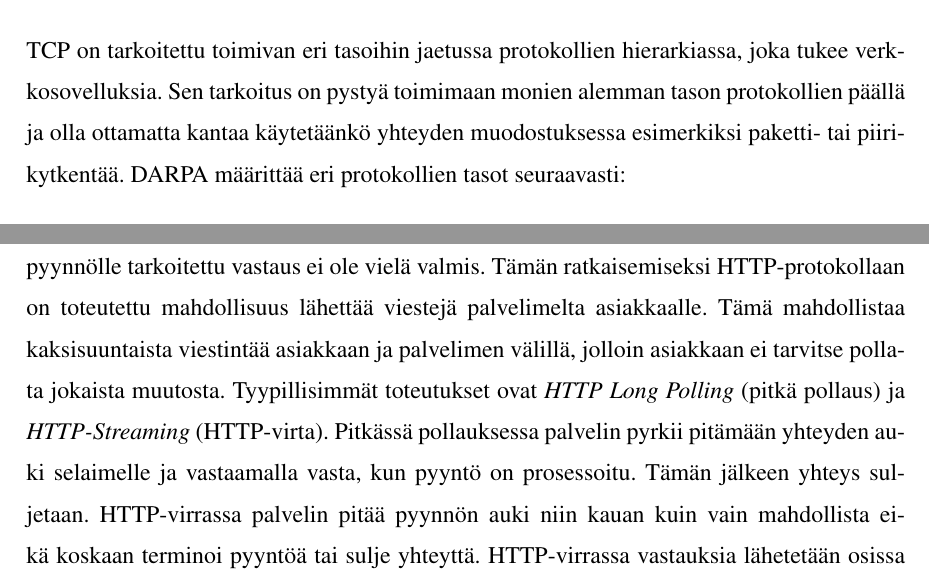
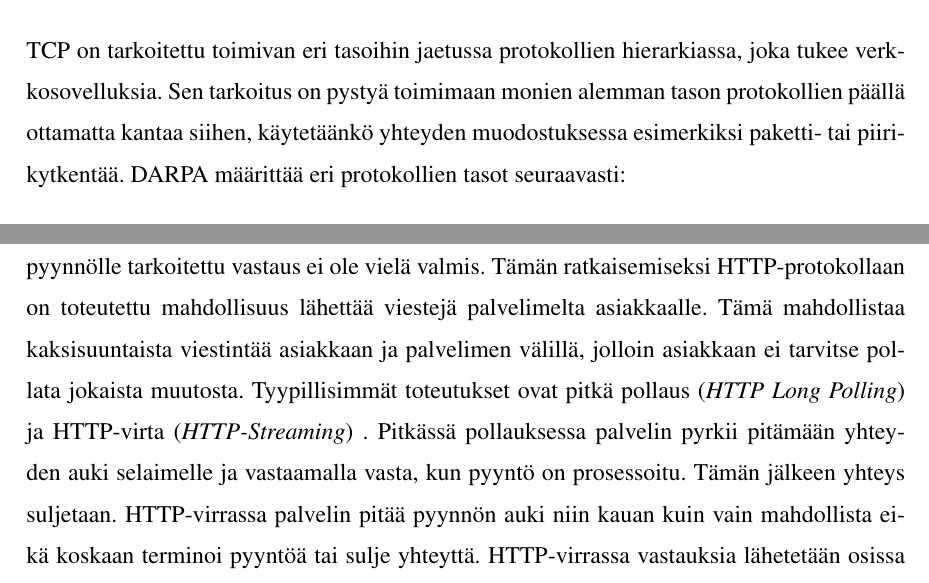
Before and after one commit to tojuhaka/master-thesis, a LaTeX thesis (thesis.tex): two parts of pages 30 and 36 of 82, joined at a grey line, cut so that both start at the same text. The pictures show the PDF file thesis.pdf that the author committed with the source.

Commit message:
minor typos fixed

```diff
--- a/thesis.tex
+++ b/thesis.tex
@@ -423,7 +423,7 @@ Yleisesti on haluttua, että olisi vain yksi protokolla, jonka kautta yhteydet v
 Internetin historia on lähtöisin tarpeesta luoda yhteyksiä tietokoneiden välille, joiden avulla voidaan luoda verkkoja. Verkkojen kautta erilaiset sovellukset voivat keskustella keskenään. Tämä on johtanut tarpeeseen luoda standardit, jotka määrittävät sen millä tavalla yhteyksiä tulisi luoda ja ylläpitää. TCP (Transmission Control Protocol) on standardi, joka määrittää yhteyden luonnin tietokoneiden välillä sekä niiden välisen kommunikoinnin. TCP:n avulla sovellukset pystyvät lähettämään dataa toisilleen verkon yli. TCP kehitettiin Yhdysvaltain asevoimien tutkimusorganisaatiossa DARPA:ssa (Defense Advanced Research Projects Agency) \parencite{tcp1_1}.
 
 \section{TCP}
-TCP on tarkoitettu toimivan eri tasoihin jaetussa protokollien hierarkiassa, joka tukee verkkosovelluksia. Sen tarkoitus on pystyä toimimaan monien alemman tason protokollien päällä ja olla ottamatta kantaa käytetäänkö yhteyden muodostuksessa esimerkiksi paketti- tai piirikytkentää. DARPA määrittää eri protokollien tasot seuraavasti:
+TCP on tarkoitettu toimivan eri tasoihin jaetussa protokollien hierarkiassa, joka tukee verkkosovelluksia. Sen tarkoitus on pystyä toimimaan monien alemman tason protokollien päällä ottamatta kantaa siihen, käytetäänkö yhteyden muodostuksessa esimerkiksi paketti- tai piirikytkentää. DARPA määrittää eri protokollien tasot seuraavasti:
 
 
 \begin{figure}[h]
@@ -480,11 +480,12 @@ HTTP (Hypertext Transfer Protocol) on ollut Internetin WWW:n käytössä vuodest
 \caption{HTTP-viesti kokonaisuudessaan \parencite{httprequest}}
 \end{figure}
 
-HTTP-viestit koostuvat asiakaspuolen viesteistä sekä palvelimen vastauksista asiakkaalle. Molemmat viestit sisältävät aloitusrivin, tyhjän tai useamman ylätunnisteen, tyhjän rivin (CRLF) ja mahdollisen lähetettävän viestin. CRLF määrittää rivinvaihdon ja palvelimen on pystyttävä protokollan datavirtaa luettaessa huomioimaan se. Esimerkiksi datavirtaa luettaessa, jos viesti alkaa CRLF:llä, se tulee hylätä. HTTP-viesti sisältää erilaisia ylätunnisteita (header), joiden avulla voidaan viedä ylimääräistä tietoa HTTP-pyynnöstä sekä asiakaspäästä. Ylätunnisteita voi olla useita yhdessä HTTP-viestissä. Viestikentässä (message-body) viedään tietyn viestin sisältö, jos sellainen on viestissä mukana \parencite{httprequest}. Viestikentän olemassaolo määritetään pituuskentässä (\emph{Content-Length}) tai kentässä, joka määrittää siirron enkoodauksen (\emph{Transfer-Encoding}). HTTP-pyynnön ei tule sisältää viestikenttää, jos esimerkiksi enkoodauksen kenttä löytyy pyynnöstä ja se sisältää minkä tahansa muun arvon kuin "identity". Seuraavaksi esitellään yleisellä tasolla esimerkki millä tavalla asiakas saa HTTP-palvelimelta vastauksena hypertekstidokumentin.
+HTTP-viestit koostuvat asiakaspuolen viesteistä sekä palvelimen vastauksista asiakkaalle. Molemmat viestit sisältävät aloitusrivin, tyhjän tai useamman ylätunnisteen, tyhjän rivin (CRLF) ja mahdollisen lähetettävän viestin. CRLF määrittää rivinvaihdon ja palvelimen on pystyttävä protokollan datavirtaa luettaessa huomioimaan se. Esimerkiksi datavirtaa luettaessa, jos viesti alkaa CRLF:llä, se tulee hylätä. HTTP-viesti sisältää erilaisia ylätunnisteita (header), joiden avulla voidaan viedä ylimääräistä tietoa HTTP-pyynnöstä sekä asiakaspäästä. Ylätunnisteita voi olla useita yhdessä HTTP-viestissä. Viestikentässä (\emph{message-body}) viedään tietyn viestin sisältö, jos sellainen on viestissä mukana \parencite{httprequest}. Viestikentän olemassaolo määritetään pituuskentässä (\emph{Content-Length}) tai kentässä, joka määrittää siirron enkoodauksen (\emph{Transfer-Encoding}). HTTP-pyynnön ei tule sisältää viestikenttää, jos esimerkiksi enkoodauksen kenttä löytyy pyynnöstä ja se sisältää minkä tahansa muun arvon kuin "identity". Seuraavaksi esitellään yleisellä tasolla esimerkki millä tavalla asiakas saa HTTP-palvelimelta vastauksena hypertekstidokumentin.
 
-Yhteyden luonnissa asiakas luo TCP/IP- yhteyden palvelimen ja asiakkaan välille käyttäen osoitteessa määriteltyä porttinumeroa. Jos porttinumeroa ei ole annettu, HTTP olettaa porttinumeron olevan 80. Asiakas lähettää pyynnön, joka koostuu yhdestä rivistä ASCII-merkkejä. Pyyntö sisältää sanan "GET", välilyönnin sekä dokumentin osoitteen. Dokumentin osoitteen tulee olla yksi yhtenäinen sana. Kaikki ylimääräiset sanat, jotka löydetään dokumentin osoitteesta, jätetään huomioimatta tai ne tulkitaan HTTP-spesifikaation mukaisesti \parencite{w3http2}. Vastaus yksinkertaiseen GET-viestiin voi sisältää esimerkiksi HTML-pohjaisen (Hypertext Markup Language) ASCII datavirran. HTML-kieltä käytetään julkaisemaan hypertekstidokumentteja WWW:ssä. HTML:n pohjana on käytetty SGML:ää, joka on standardi määrittelemään merkkauskieliä \parencite{sgml}. HTML-dokumentit ovat siis SGML-dokumentteja, jotka toteuttavat SGML:n määritelmät. Hyvin toteutetut asiakassovellukset lukevat koko dokumentin mahdollisimman nopeasti, jolloin käyttäjän laukaisemat toiminnot, toteutetaan vasta dokumentin prosessoinnin jälkeen. TCP/IP yhteys suljetaan palvelimen toimesta kun koko dokumentti on siirretty \parencite{w3http}
+Yhteyden luonnissa asiakas luo TCP/IP-yhteyden palvelimen ja asiakkaan välille käyttäen osoitteessa määriteltyä porttinumeroa. Jos porttinumeroa ei ole annettu, HTTP olettaa porttinumeron olevan 80. Asiakas lähettää pyynnön, joka koostuu yhdestä rivistä ASCII-merkkejä. Pyyntö sisältää sanan "GET", välilyönnin sekä dokumentin osoitteen. Dokumentin osoitteen tulee olla yksi yhtenäinen sana. Kaikki ylimääräiset sanat, jotka löydetään dokumentin osoitteesta, jätetään huomioimatta tai ne tulkitaan HTTP-spesifikaation mukaisesti \parencite{w3http2}. Vastaus yksinkertaiseen GET-viestiin voi sisältää esimerkiksi HTML-pohjaisen (Hypertext Markup Language) ASCII datavirran. HTML-kieltä käytetään julkaisemaan hypertekstidokumentteja WWW:ssä. HTML:n pohjana on käytetty SGML:ää, joka on standardi määrittelemään merkkauskieliä \parencite{sgml}. HTML-dokumentit ovat siis SGML-dokumentteja, jotka toteuttavat SGML:n määritelmät. Hyvin toteutetut asiakassovellukset lukevat koko dokumentin mahdollisimman nopeasti, jolloin käyttäjän laukaisemat toiminnot, toteutetaan vasta dokumentin prosessoinnin jälkeen. TCP/IP yhteys suljetaan palvelimen toimesta kun koko dokumentti on siirretty \parencite{w3http}
 
-HTTP-protokollan alkuperäinen toteutus on tarkoitettu yksisuuntaiseksi, jolloin asiakkaan tulee lähettää aina pyyntö palvelimelle vastaanottaakseen dokumentteja. Palvelimen ei ole tarkoitus syöttää tietoa suoraan asiakkaalle ilman tämän pyyntöä. Tästä syystä asiakkaan on aina toistuvasti pyydettävä tietoja erikseen. Tätä kutsutaan ”pollaukseksi” (polling). Tämä kuitenkin luo paljon kuormaa ja ylimääräisiä kyselyitä palvelimelle niissä tilanteissa, jossa pyynnölle tarkoitettu vastaus ei ole vielä valmis. Tämän ratkaisemiseksi HTTP-protokollaan on toteutettu mahdollisuus lähettää viestejä palvelimelta asiakkaalle. Tämä mahdollistaa kaksisuuntaista viestintää asiakkaan ja palvelimen välillä, jolloin asiakkaan ei tarvitse pollata jokaista muutosta. Tyypillisimmät toteutukset ovat \emph{HTTP Long Polling} (pitkä pollaus) ja \emph{HTTP-Streaming} (HTTP-virta). Pitkässä pollauksessa palvelin pyrkii pitämään yhteyden auki selaimelle ja vastaamalla vasta, kun pyyntö on prosessoitu. Tämän jälkeen yhteys suljetaan. HTTP-virrassa palvelin pitää pyynnön auki niin kauan kuin vain mahdollista eikä koskaan terminoi pyyntöä tai sulje yhteyttä. HTTP-virrassa vastauksia lähetetään osissa \parencite[s. 2]{long_polling}. Edellä mainittuja toteutuksia ei kuitenkaan ole tarkoitettu alkuperäiseen HTTP-toteutukseen. HTTP on alun perin tarkoitettu yksisuuntaiseen kommunikaatioon, mistä syystä kaksisuuntaisen kommunikaation lisääminen HTTP:hen tuottaa ongelmia. Alla esitellään kummankin toteutuksen ongelmat.
+HTTP-protokollan alkuperäinen toteutus on tarkoitettu yksisuuntaiseksi, jolloin asiakkaan tulee lähettää aina pyyntö palvelimelle vastaanottaakseen dokumentteja. Palvelimen ei ole tarkoitus syöttää tietoa suoraan asiakkaalle ilman tämän pyyntöä. Tästä syystä asiakkaan on aina toistuvasti pyydettävä tietoja erikseen. Tätä kutsutaan ”pollaukseksi” (polling). Tämä kuitenkin luo paljon kuormaa ja ylimääräisiä kyselyitä palvelimelle niissä tilanteissa, jossa pyynnölle tarkoitettu vastaus ei ole vielä valmis. Tämän ratkaisemiseksi HTTP-protokollaan on toteutettu mahdollisuus lähettää viestejä palvelimelta asiakkaalle. Tämä mahdollistaa kaksisuuntaista viestintää asiakkaan ja palvelimen välillä, jolloin asiakkaan ei tarvitse pollata jokaista muutosta. Tyypillisimmät toteutukset ovat pitkä pollaus  (\emph{HTTP Long Polling}) ja HTTP-virta (\emph{HTTP-Streaming}) . Pitkässä pollauksessa palvelin pyrkii pitämään yhteyden auki selaimelle ja vastaamalla vasta, kun pyyntö on prosessoitu. Tämän jälkeen yhteys suljetaan. HTTP-virrassa palvelin pitää pyynnön auki niin kauan kuin vain mahdollista eikä koskaan terminoi pyyntöä tai sulje yhteyttä. HTTP-virrassa vastauksia lähetetään osissa \parencite[s. 2]{long_polling}. Edellä mainittuja toteutuksia ei kuitenkaan ole tarkoitettu alkuperäiseen HTTP-toteutukseen. HTTP on alun perin tarkoitettu yksisuuntaiseen kommunikaatioon, mistä syystä kaksisuuntaisen kommunikaation lisääminen HTTP:hen tuottaa ongelmia. Alla esitellään kummankin toteutuksen ongelmat.
+
 
 \textbf{Pitkä pollaus}:
 \begin{desclist}
@@ -500,7 +501,7 @@ HTTP-protokollan alkuperäinen toteutus on tarkoitettu yksisuuntaiseksi, jolloin
 \textbf{HTTP-virta}:
 \begin{desclist}
 \item[Välipalvelimet] HTTP-protokolla mahdollistaa välipalvelimien kuulumisen mukaan datan lähetykseen asiakkaan ja palvelimen välissä. Välipalvelimilla ei ole vaatimusta suoraan siirtää vastausta asiakkaalle. Välipalvelimien sallitaan myös puskuroida vastaukset ennen kuin ne lähetetään edelleen eteenpäin. HTTP-virta ei toimi tällaisessa tilanteessa.
-\item[Maksimaalinen viive] Täydellisessä verkossa, HTTP-virran keskimääräinen ja maksimaalinen viive on yksi siirto verkossa. Todellisuudessa maksimaalinen viive on kuitenkin suurempi johtuen verkon ja selaimien rajoituksista. Selaimien tekniikat, jotka terminoivat HTTP-virran yhteyksiä, ovat usein kytköksissä JavaScript tai DOM (Document Object Model) elementteihin, jotka kasvattavat kokoaan jokaisesta uudesta viestistä. Välttääkseen hallitsemattoman muistin käytön selaimessa, tulee HTTP-virran katkaista yhteys välillä ja lähettää uusi pyyntö uuden virran alustamiseksi.
+\item[Maksimaalinen viive] Täydellisessä verkossa HTTP-virran keskimääräinen ja maksimaalinen viive on yksi siirto verkossa. Todellisuudessa maksimaalinen viive on kuitenkin suurempi johtuen verkon ja selaimien rajoituksista. Selaimien tekniikat, jotka terminoivat HTTP-virran yhteyksiä, ovat usein kytköksissä JavaScript tai DOM (Document Object Model) elementteihin, jotka kasvattavat kokoaan jokaisesta uudesta viestistä. Välttääkseen hallitsemattoman muistin käytön selaimessa, tulee HTTP-virran katkaista yhteys välillä ja lähettää uusi pyyntö uuden virran alustamiseksi.
 \item[Asiakkaan puskurointi] HTTP:ssa ei ole vaatimusta asiakaspäälle luoda dataa osittaisista HTTP-vastauksista. Jos esimerkiksi vastaus lähetetään paloissa, jotka sisältävät yksittäisen osan javascriptiä, ei selaimelta vaadita osan ajoa ennen kuin koko vastaus on saatu.
 \item[Datan paloittelu] Vastauksien muuttaminen sovellukselle ajettavaksi tulee tehdä sovellustasolla. HTTP-protokollan viestejä ei voida suoraan tulkita sovellusviesteiksi, koska välipalvelimet saattavat muuttaa virran viestien rakennetta. Tämä ongelma ei ole läsnä pitkässä pollauksessa, koska siinä jokainen viesti on oma kokonainen HTTP-pyyntö \parencite[s. 2]{long_polling}.
 \end{desclist}
```
Also changed, not shown: thesis.pdf, thesis.tex (4 more changed lines).
